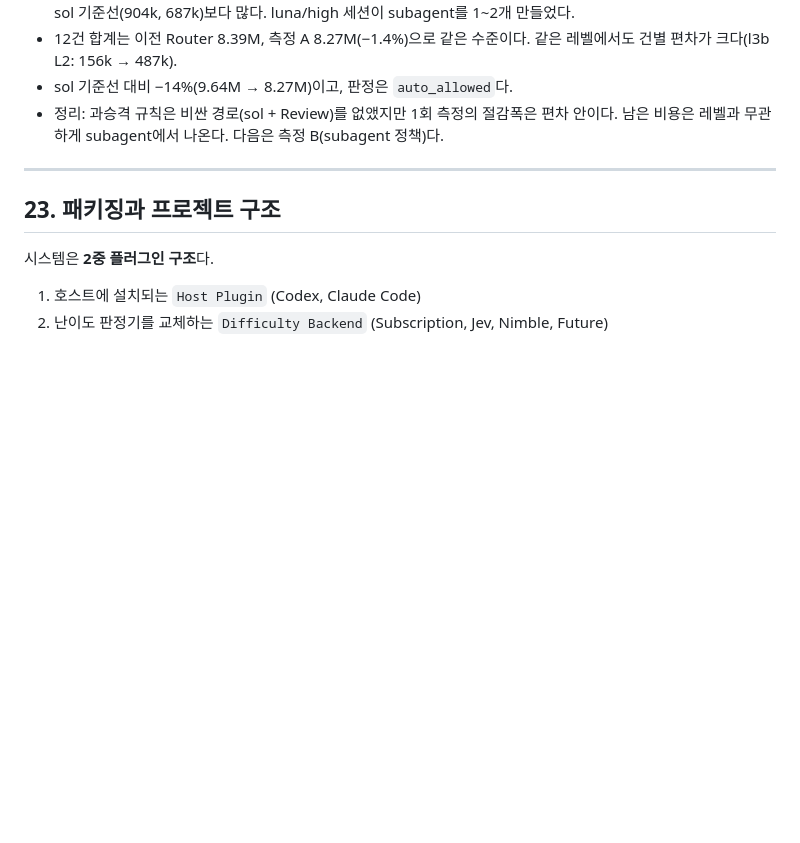
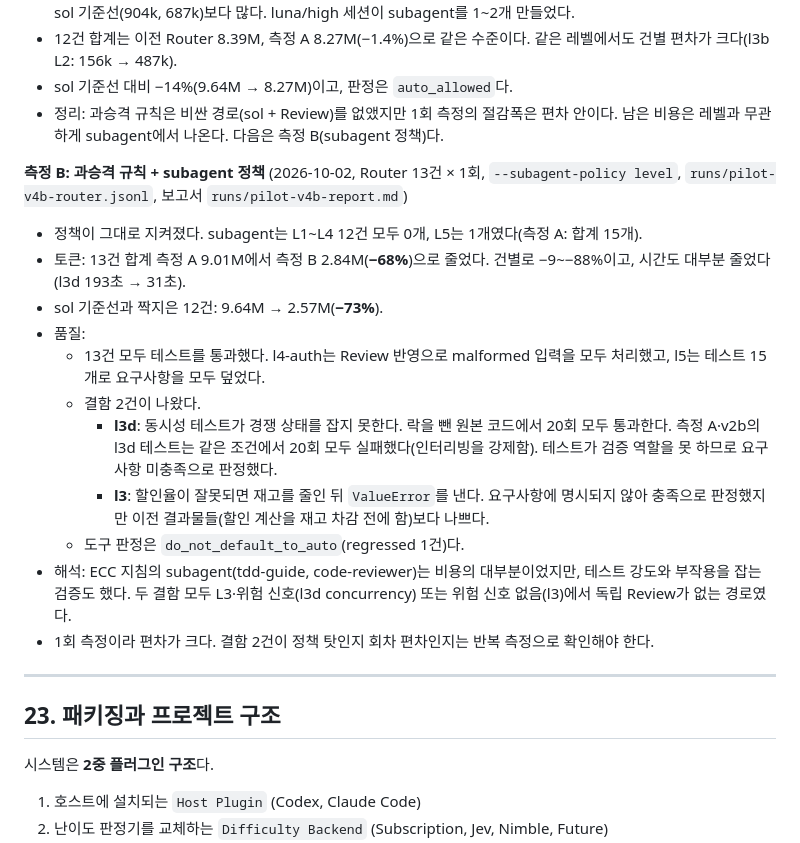
Before and after one commit to kyungpyokim/model-effort-router, a Markdown page: docs/plans/model-effort-router-pluggable-difficulty-plan.md, the part around the change. GitHub-like rendering; blank space fills up the shorter version.

Commit message:
docs: record measurement B (subagent policy): -68% tokens, one quality regression
Co-Authored-By: Claude Opus 5.5 <noreply@anthropic.com>

```diff
--- a/docs/plans/model-effort-router-pluggable-difficulty-plan.md
+++ b/docs/plans/model-effort-router-pluggable-difficulty-plan.md
@@ -1016,6 +1016,19 @@ live 실행 전제: 사용자가 플러그인을 설치하고 hook을 직접 신
 - sol 기준선 대비 −14%(9.64M → 8.27M)이고, 판정은 `auto_allowed`다.
 - 정리: 과승격 규칙은 비싼 경로(sol + Review)를 없앴지만 1회 측정의 절감폭은 편차 안이다. 남은 비용은 레벨과 무관하게 subagent에서 나온다. 다음은 측정 B(subagent 정책)다.
 
+**측정 B: 과승격 규칙 + subagent 정책** (2026-10-02, Router 13건 × 1회, `--subagent-policy level`, `runs/pilot-v4b-router.jsonl`, 보고서 `runs/pilot-v4b-report.md`)
+- 정책이 그대로 지켜졌다. subagent는 L1~L4 12건 모두 0개, L5는 1개였다(측정 A: 합계 15개).
+- 토큰: 13건 합계 측정 A 9.01M에서 측정 B 2.84M(**−68%**)으로 줄었다. 건별로 −9~−88%이고, 시간도 대부분 줄었다(l3d 193초 → 31초).
+- sol 기준선과 짝지은 12건: 9.64M → 2.57M(**−73%**).
+- 품질:
+  - 13건 모두 테스트를 통과했다. l4-auth는 Review 반영으로 malformed 입력을 모두 처리했고, l5는 테스트 15개로 요구사항을 모두 덮었다.
+  - 결함 2건이 나왔다.
+    - **l3d**: 동시성 테스트가 경쟁 상태를 잡지 못한다. 락을 뺀 원본 코드에서 20회 모두 통과한다. 측정 A·v2b의 l3d 테스트는 같은 조건에서 20회 모두 실패했다(인터리빙을 강제함). 테스트가 검증 역할을 못 하므로 요구사항 미충족으로 판정했다.
+    - **l3**: 할인율이 잘못되면 재고를 줄인 뒤 `ValueError`를 낸다. 요구사항에 명시되지 않아 충족으로 판정했지만 이전 결과물들(할인 계산을 재고 차감 전에 함)보다 나쁘다.
+  - 도구 판정은 `do_not_default_to_auto`(regressed 1건)다.
+- 해석: ECC 지침의 subagent(tdd-guide, code-reviewer)는 비용의 대부분이었지만, 테스트 강도와 부작용을 잡는 검증도 했다. 두 결함 모두 L3·위험 신호(l3d concurrency) 또는 위험 신호 없음(l3)에서 독립 Review가 없는 경로였다.
+- 1회 측정이라 편차가 크다. 결함 2건이 정책 탓인지 회차 편차인지는 반복 측정으로 확인해야 한다.
+
 ---
 
 ## 23. 패키징과 프로젝트 구조
```
